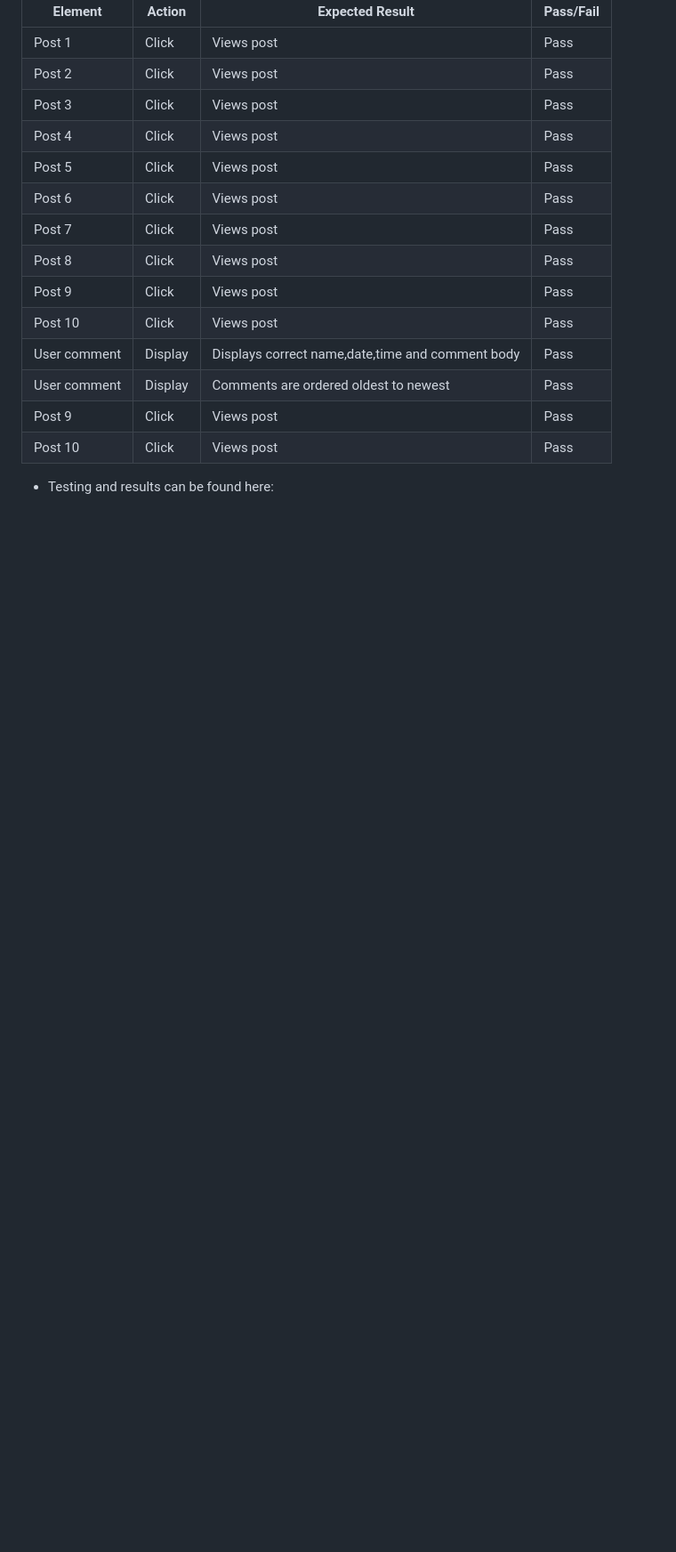
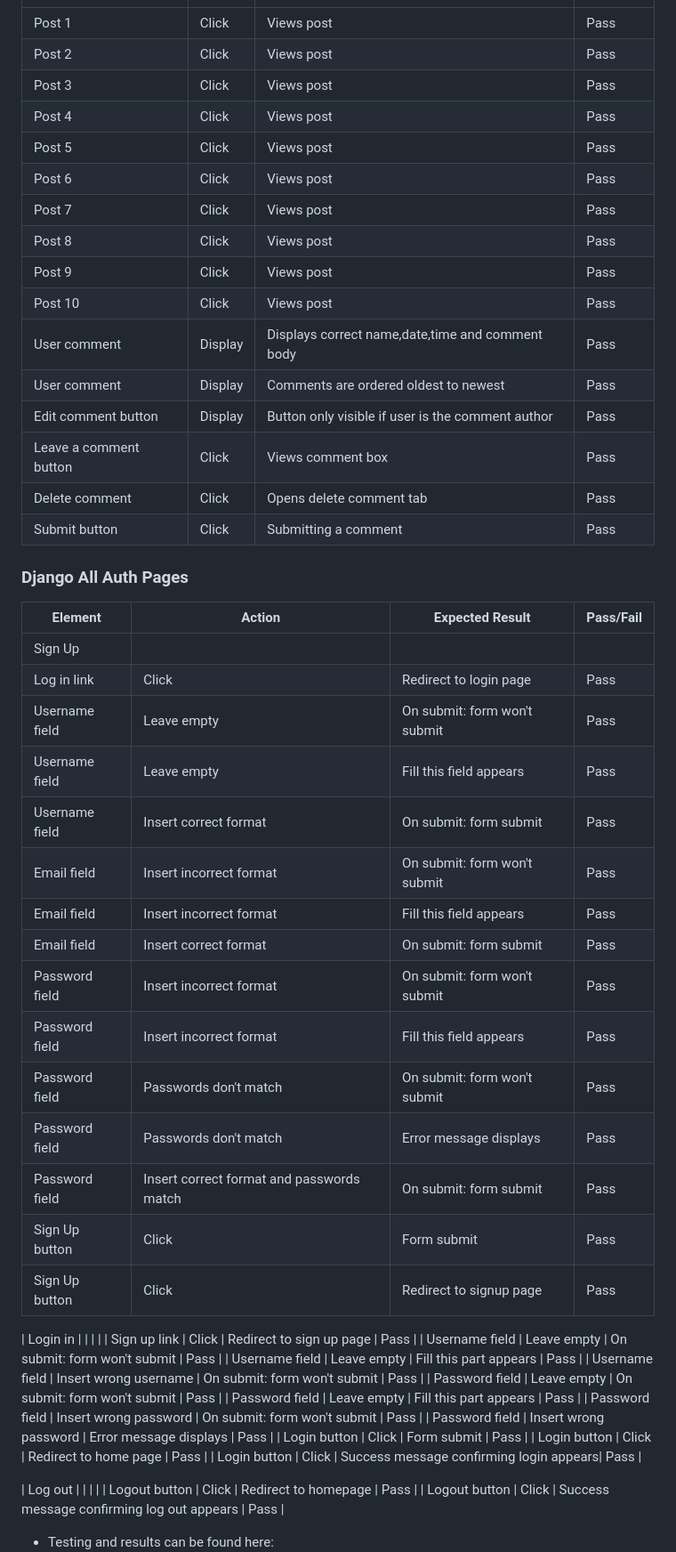
Before and after one commit to Ermaa8/train-together-blog, a Markdown page: README.md, the part around the change printed below. Shown: that part at 89% size. Rendered like a GitHub page; blank space fills up the shorter version.

Commit message:
editing maual testing part in a readme section

```diff
--- a/README.md
+++ b/README.md
@@ -146,23 +157,47 @@ All of the images at the website are designed by different authors to make sure
 | Post 10               | Click      | Views post                                                         | Pass      |
 | User comment          | Display    | Displays correct name,date,time and comment body                                                        | Pass      |
 | User comment          | Display    | Comments are ordered oldest to newest                                                         | Pass      |
-| Post 9                | Click      | Views post                                                         | Pass      |
-| Post 10               | Click      | Views post                                                         | Pass      |
+| Edit comment button   | Display    | Button only visible if user is the comment author                                                           | Pass      |
+| Leave a comment button| Click      | Views comment box                                                         | Pass      |
+| Delete comment        | Click      | Opens delete comment tab                                                         | Pass      |
+| Submit button                      | Click      | Submitting a comment                                                         | Pass      |
 
+### Django All Auth Pages
 
+| Element               | Action     | Expected Result                                                    | Pass/Fail |
+|-----------------------|------------|--------------------------------------------------------------------|-----------|
+| Sign Up               |            |                                                                    |           |
+| Log in link           | Click      | Redirect to login page                                             | Pass      |
+| Username field        | Leave empty| On submit: form won't submit                                       | Pass      |
+| Username field        | Leave empty| Fill this field appears                                            | Pass      |
+| Username field        | Insert correct format| On submit: form submit                                   | Pass      |
+| Email field           | Insert incorrect format| On submit: form won't submit                           | Pass      |
+| Email field           | Insert incorrect format| Fill this field appears                                | Pass      |
+| Email field           | Insert correct format  | On submit: form submit                                 | Pass      |
+| Password field        | Insert incorrect format| On submit: form won't submit                           | Pass      |
+| Password field        | Insert incorrect format| Fill this field appears                                | Pass      |
+| Password field        | Passwords don't match  | On submit: form won't submit                           | Pass      |
+| Password field        | Passwords don't match  | Error message displays                                 | Pass      |
+| Password field        | Insert correct format and passwords match | On submit: form submit              | Pass      |
+| Sign Up button        | Click                                     | Form submit                         | Pass      |
+| Sign Up button        | Click                                     | Redirect to signup page             | Pass      |
 
+| Login in              |                                           |                                     |           |
+| Sign up link          | Click                                     | Redirect to sign up page            | Pass      |
+| Username field        | Leave empty                               | On submit: form won't submit        | Pass      |
+| Username field        | Leave empty                               | Fill this part appears              | Pass      |
+| Username field        | Insert wrong username                     | On submit: form won't submit        | Pass      |
+| Password field        | Leave empty                               | On submit: form won't submit        | Pass      |
+| Password field        | Leave empty                               | Fill this part appears              | Pass      |
+| Password field        | Insert wrong password                     | On submit: form won't submit        | Pass      |
+| Password field        | Insert wrong password                     | Error message displays              | Pass      |
+| Login button          | Click                                     | Form submit                         | Pass      |
+| Login button          | Click                                     | Redirect to home page               | Pass      |
+| Login button          | Click                                     | Success message confirming login appears| Pass      |
 
-
-
-
-
-
-
-
-
-
-
-
+| Log out              |                                           |                                     |           |
+| Logout button          | Click                                     | Redirect to homepage                | Pass      |
+| Logout button          | Click                                     | Success message confirming log out appears | Pass      |
 
 
 - Testing and results can be found here:
```
Also changed, not shown: other parts of README.md (+11 -0 lines).
